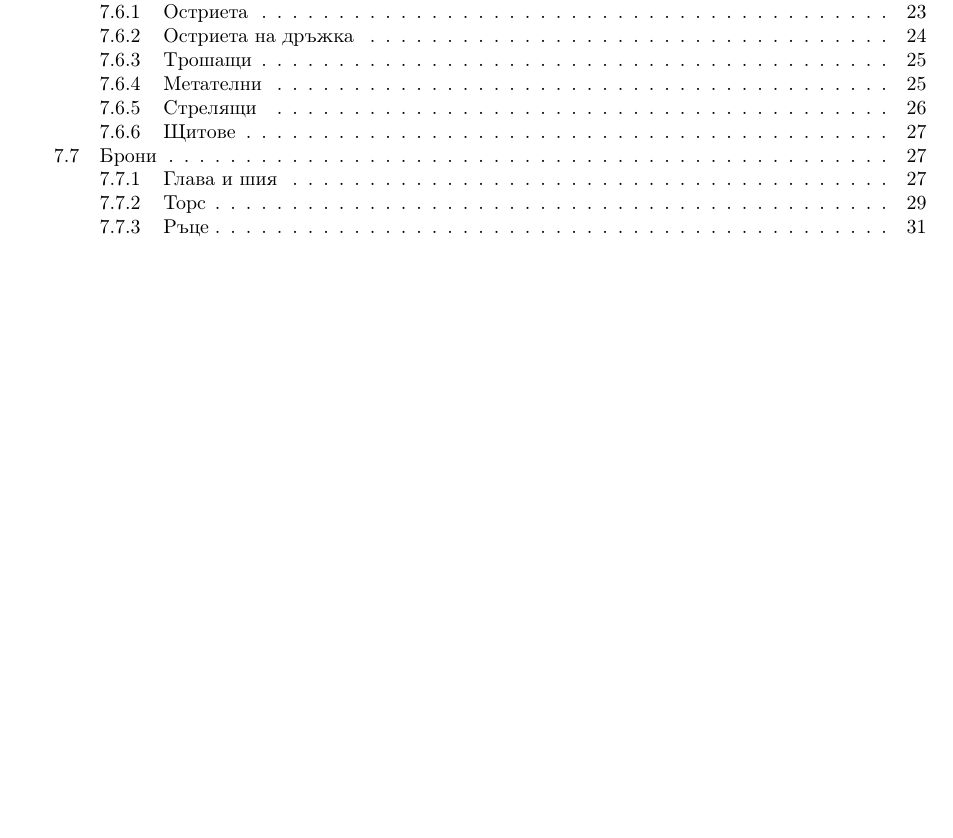
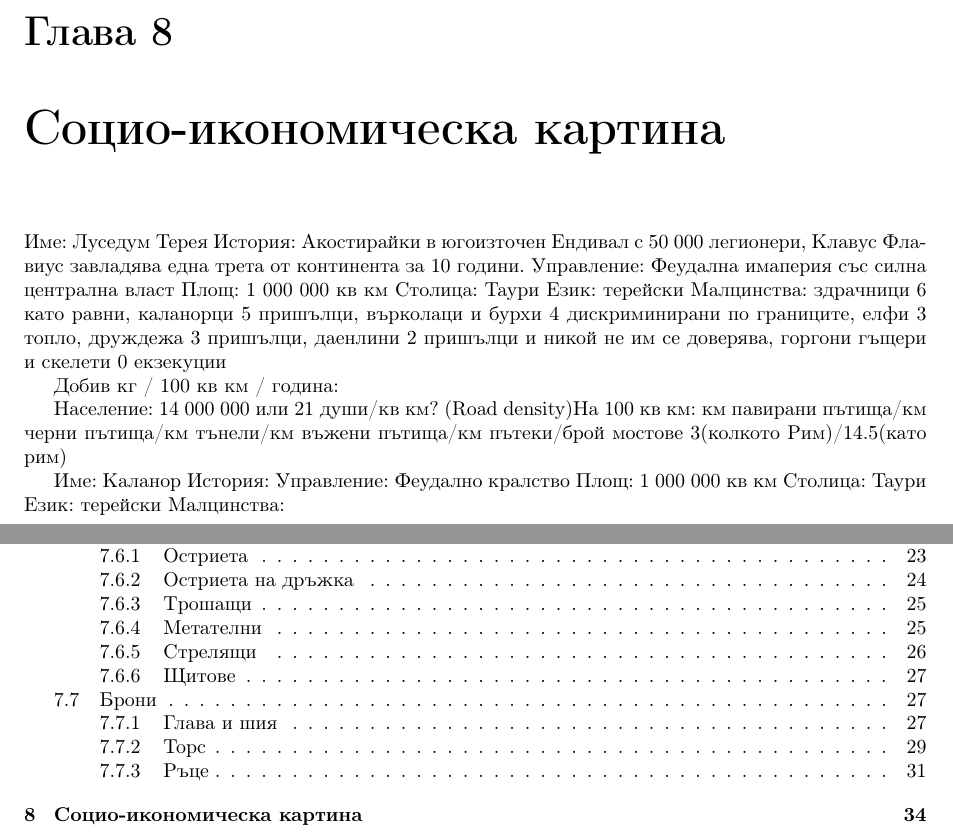
Before and after one commit to MiroslavVitkov/rpg, a LaTeX book (latex/fantasy/fantasy.tex, which reads latex/fantasy/countries.tex, latex/preamble.tex): part of page 35 of 35 before the commit and two parts of pages 34 and 36 of 36 after it, the two joined at a grey line, cut at the place of the change, the shorter picture padded with empty space. Compiled offline with pdfLaTeX; a LaTeX package or settings file that is missing is left out.

Commit message:
[fantasy] An awkward attempmpt at introducing politics, social structure and commerse.

```diff
--- /dev/null
+++ b/latex/fantasy/countries.tex
@@ -0,0 +1,28 @@
+\chapter{Социо-икономическа картина}
+%раса Горгони
+%змии - +5 заплашване (по някога врага застава като вкаменен)
+%
+%---
+
+Име: Луседум Терея
+История: Акостирайки в югоизточен Ендивал с 50 000 легионери, Клавус Флавиус завладява една трета от континента за 10 години.
+Управление: Феудална имаперия със силна централна власт
+Площ: 1 000 000 кв км
+Столица: Таури
+Език: терейски
+Малцинства: здрачници 6 като равни, каланорци 5 пришълци, върколаци и бурхи 4 дискриминирани по границите, елфи 3 топло, друждежа 3 пришълци, даенлини 2 пришълци и никой не им се доверява, горгони гъщери и скелети 0 екзекуции
+
+Добив кг / 100 кв км / година:
+
+Население: 14 000 000 или 21 души/кв км?
+(Road density)На 100 кв км: км павирани пътища/км черни пътища/км тънели/км въжени пътища/км пътеки/брой мостове
+3(колкото Рим)/14.5(като рим)
+
+
+Име: Каланор
+История:
+Управление: Феудално кралство
+Площ: 1 000 000 кв км
+Столица: Таури
+Език: терейски
+Малцинства:
--- a/latex/preamble.tex
+++ b/latex/preamble.tex
@@ -101,3 +101,23 @@
   \includegraphics[height=0.2\textheight]{#1}
 \end{multicols}
 }
+
+% TODO: see in Wikipedia how is it correctly done.
+\newcommand{\country}[8]
+{
+  \noindent Име: \textbf{#1} \\
+  История: #2  \\
+  Управление: #3  \\
+  Площ: #4  \\
+  Столицa: #5  \\
+  Език: #6  \\
+  Демогрфия: #6  \\
+  Нселение: #7  \\
+  Добив: #8  \\
+%  Износ: #9 \\
+%  Внос: #10  \\
+}
+% geography
+% sociology
+% industry and trade
+% hystory
```
Also changed, not shown: latex/fantasy/fantasy.tex (+1 -0 lines), stats.txt (deleted, +0 -27 lines).
